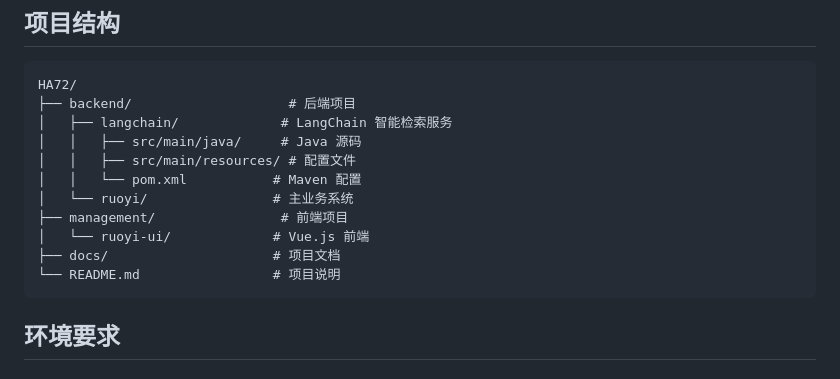
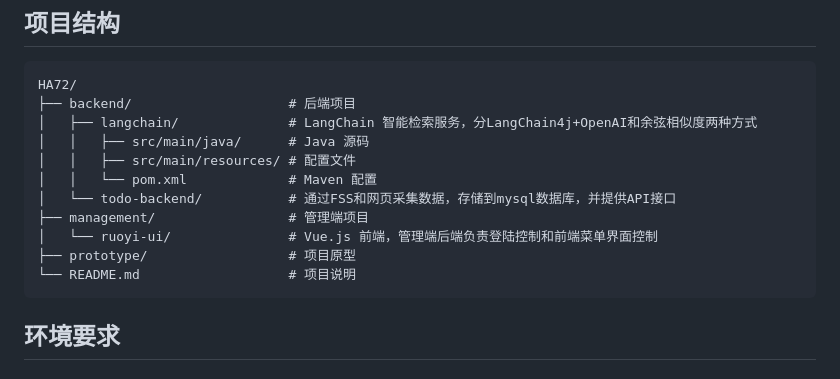
Before and after one commit to scott20050218/XU-News-AI-RAG, a Markdown page: README.md, the part around the change. Rendered like a GitHub page.

Commit message:
增加作业说明

````diff
--- a/README.md
+++ b/README.md
@@ -35,15 +35,15 @@ HA72 是一个基于 Spring Boot + Vue.js 的智能知识检索系统，集成
 ```
 HA72/
 ├── backend/                    # 后端项目
-│   ├── langchain/             # LangChain 智能检索服务
-│   │   ├── src/main/java/     # Java 源码
+│   ├── langchain/              # LangChain 智能检索服务，分LangChain4j+OpenAI和余弦相似度两种方式
+│   │   ├── src/main/java/      # Java 源码
 │   │   ├── src/main/resources/ # 配置文件
-│   │   └── pom.xml           # Maven 配置
-│   └── ruoyi/                # 主业务系统
-├── management/                # 前端项目
-│   └── ruoyi-ui/             # Vue.js 前端
-├── docs/                     # 项目文档
-└── README.md                 # 项目说明
+│   │   └── pom.xml             # Maven 配置
+│   └── todo-backend/           # 通过FSS和网页采集数据，存储到mysql数据库，并提供API接口
+├── management/                 # 管理端项目
+│   └── ruoyi-ui/               # Vue.js 前端，管理端后端负责登陆控制和前端菜单界面控制
+├── prototype/                  # 项目原型
+└── README.md                   # 项目说明
 ```
 
 ## 环境要求
````
